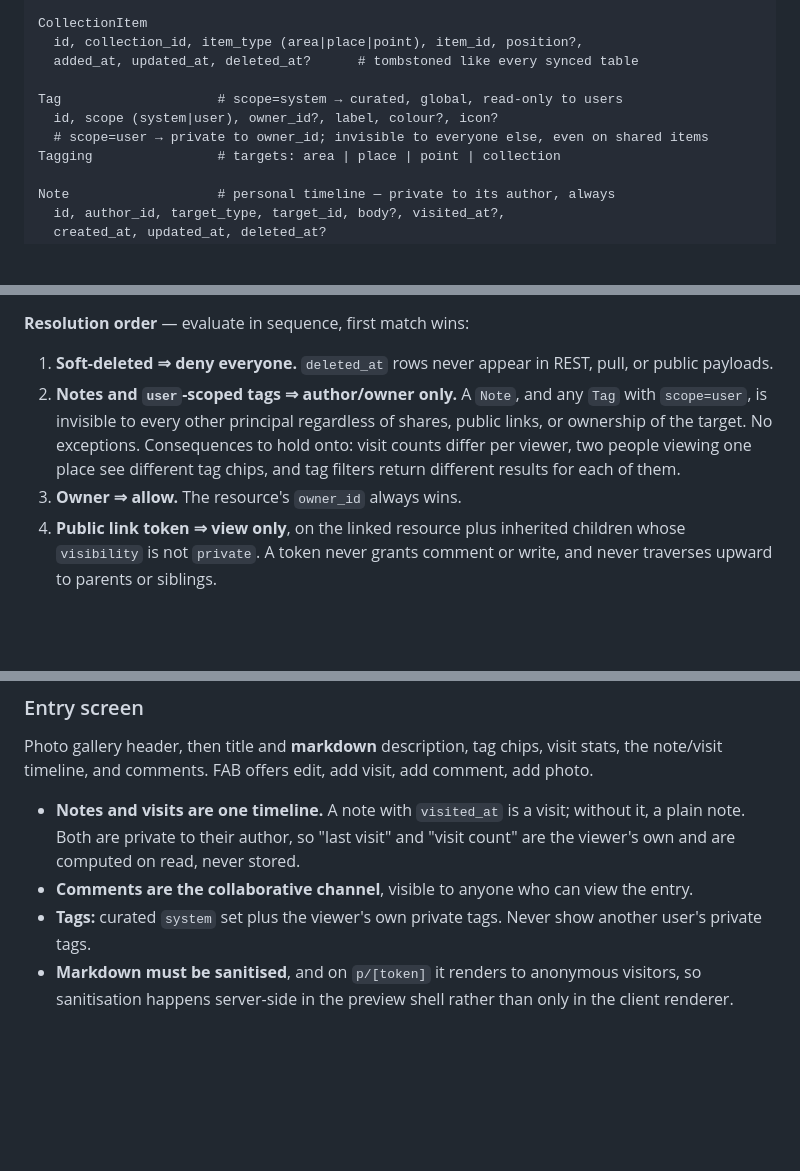
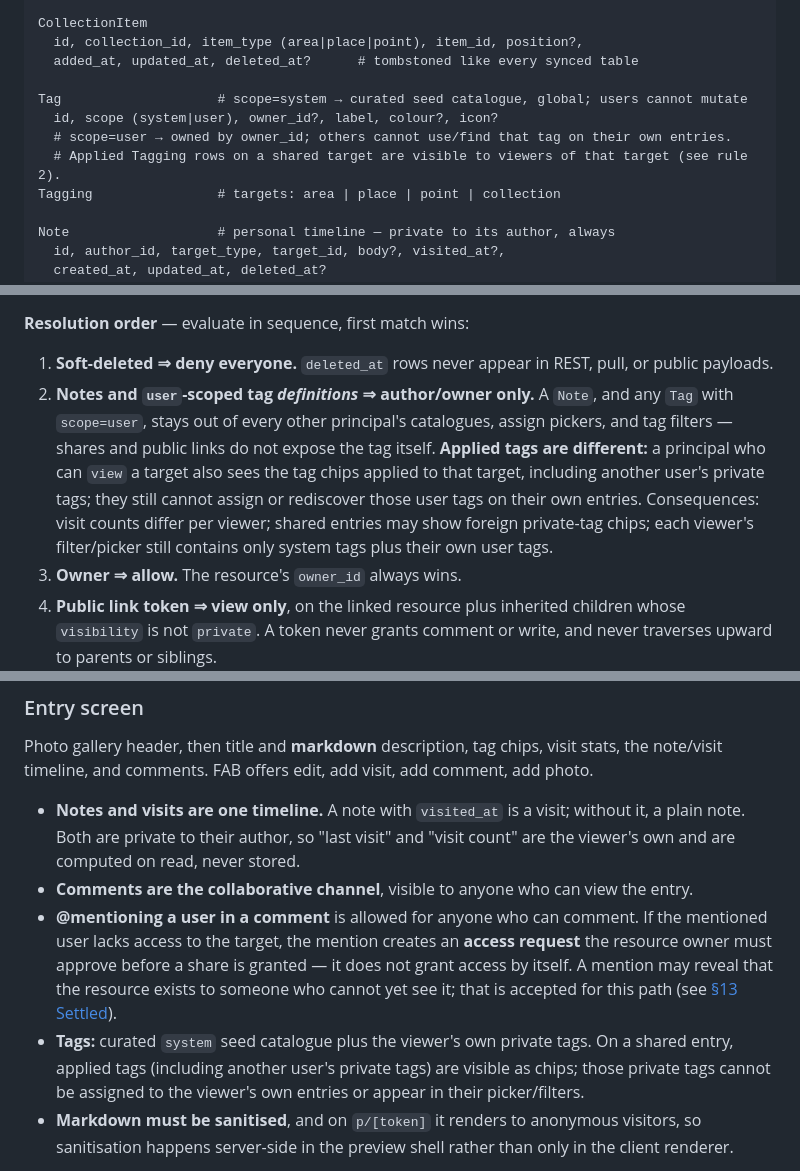
Before and after one commit to filcuk/locus, a Markdown page: DESIGN.md, 3 parts joined by grey strips. Drawn GitHub-style; blank space fills up the shorter version.

Commit message:
docs: settle tags, photo ACL, and comment @-mention (drop polygon overlap with #52)
Keep P2-D tags, photo create_child Settled row, and Option B @-mention from the 2026-08-03 chat. Polygon vertex/simplify DESIGN and deploy/.env.example stay on #52 so merge order is #52 then this PR.

```diff
--- a/DESIGN.md
+++ b/DESIGN.md
@@ -136,9 +136,10 @@ CollectionItem
   id, collection_id, item_type (area|place|point), item_id, position?,
   added_at, updated_at, deleted_at?      # tombstoned like every synced table
 
-Tag                    # scope=system → curated, global, read-only to users
+Tag                    # scope=system → curated seed catalogue, global; users cannot mutate
   id, scope (system|user), owner_id?, label, colour?, icon?
-  # scope=user → private to owner_id; invisible to everyone else, even on shared items
+  # scope=user → owned by owner_id; others cannot use/find that tag on their own entries.
+  # Applied Tagging rows on a shared target are visible to viewers of that target (see rule 2).
 Tagging                # targets: area | place | point | collection
 
 Note                   # personal timeline — private to its author, always
@@ -219,7 +220,7 @@ Authoritative for `can(principal, action, resource)`. This table is the test fix
 **Resolution order** — evaluate in sequence, first match wins:
 
 1. **Soft-deleted ⇒ deny everyone.** `deleted_at` rows never appear in REST, pull, or public payloads.
-2. **Notes and `user`-scoped tags ⇒ author/owner only.** A `Note`, and any `Tag` with `scope=user`, is invisible to every other principal regardless of shares, public links, or ownership of the target. No exceptions. Consequences to hold onto: visit counts differ per viewer, two people viewing one place see different tag chips, and tag filters return different results for each of them.
+2. **Notes and `user`-scoped tag *definitions* ⇒ author/owner only.** A `Note`, and any `Tag` with `scope=user`, stays out of every other principal's catalogues, assign pickers, and tag filters — shares and public links do not expose the tag itself. **Applied tags are different:** a principal who can `view` a target also sees the tag chips applied to that target, including another user's private tags; they still cannot assign or rediscover those user tags on their own entries. Consequences: visit counts differ per viewer; shared entries may show foreign private-tag chips; each viewer's filter/picker still contains only system tags plus their own user tags.
 3. **Owner ⇒ allow.** The resource's `owner_id` always wins.
 4. **Public link token ⇒ view only**, on the linked resource plus inherited children whose `visibility` is not `private`. A token never grants comment or write, and never traverses upward to parents or siblings.
 5. **Effective share = strongest grant** across the resource and all its ancestors (`edit` > `comment` > `view`). `visibility` does **not** reduce it — a `private` child of a shared parent is still visible to that share holder.
@@ -517,7 +518,8 @@ Photo gallery header, then title and **markdown** description, tag chips, visit
 
 - **Notes and visits are one timeline.** A note with `visited_at` is a visit; without it, a plain note. Both are private to their author, so "last visit" and "visit count" are the viewer's own and are computed on read, never stored.
 - **Comments are the collaborative channel**, visible to anyone who can view the entry.
-- **Tags:** curated `system` set plus the viewer's own private tags. Never show another user's private tags.
+- **@mentioning a user in a comment** is allowed for anyone who can comment. If the mentioned user lacks access to the target, the mention creates an **access request** the resource owner must approve before a share is granted — it does not grant access by itself. A mention may reveal that the resource exists to someone who cannot yet see it; that is accepted for this path (see [§13 Settled](#13-risks-and-open-items)).
+- **Tags:** curated `system` seed catalogue plus the viewer's own private tags. On a shared entry, applied tags (including another user's private tags) are visible as chips; those private tags cannot be assigned to the viewer's own entries or appear in their picker/filters.
 - **Markdown must be sanitised**, and on `p/[token]` it renders to anonymous visitors, so sanitisation happens server-side in the preview shell rather than only in the client renderer.
 
 **Polygon drawing** is a real workstream, not a library call: `terra-draw` or `mapbox-gl-draw` covers web, but MapLibre React Native has no draw tool, so native needs custom gestures over `ShapeSource`/`FillLayer`. Geometry maths lives in `packages/shared` so both platforms share one implementation.
```
Also changed, not shown: other parts of DESIGN.md (+2 -2 lines).
